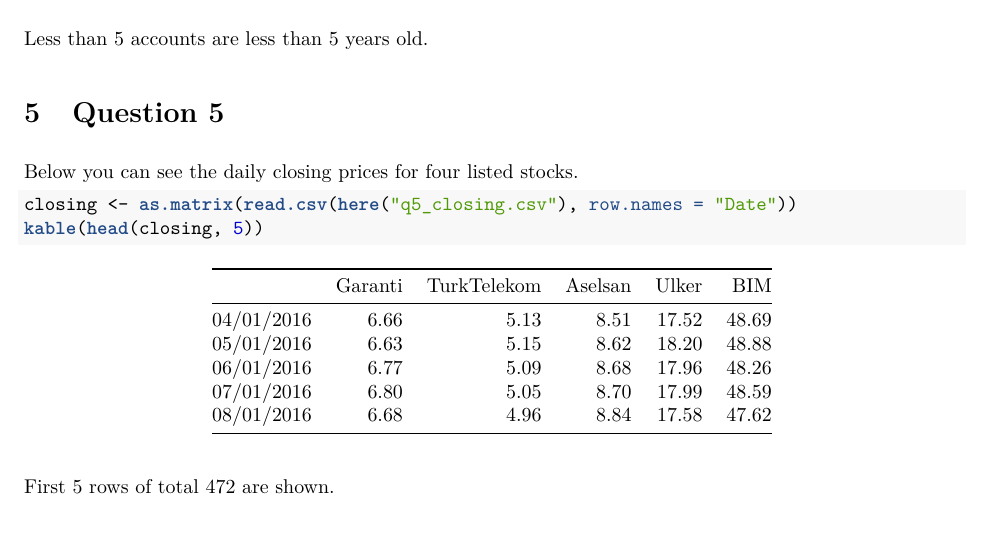
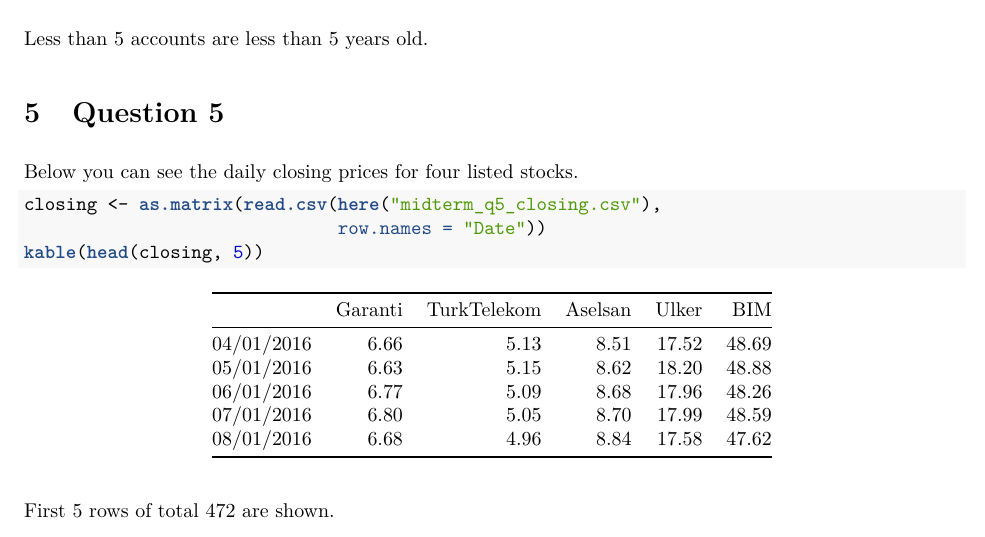
Before and after one commit to refik/quant-inv, an R Markdown document (midterm.Rmd): part of page 11 of 16, cut so that both start at the same text. The pictures show the output file midterm.pdf that the author committed with the source.

Commit message:
filename change

````diff
--- a/midterm.Rmd
+++ b/midterm.Rmd
@@ -430,7 +430,8 @@
 Below you can see the daily closing prices for four listed stocks.
 
 ```{r, message=FALSE}
-closing <- as.matrix(read.csv(here("q5_closing.csv"), row.names = "Date"))
+closing <- as.matrix(read.csv(here("midterm_q5_closing.csv"),
+                              row.names = "Date"))
 kable(head(closing, 5))
 ```
 
````
Also changed, not shown: midterm.pdf, midterm_q5_closing.csv (renamed from q5_closing.csv).
